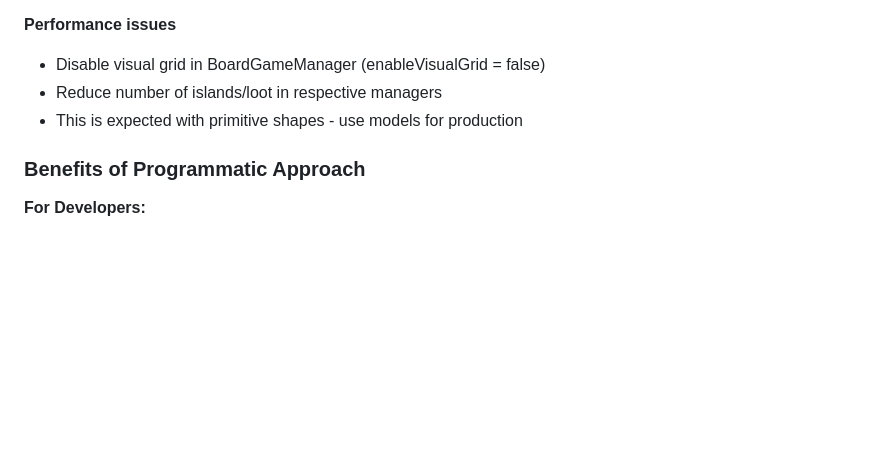
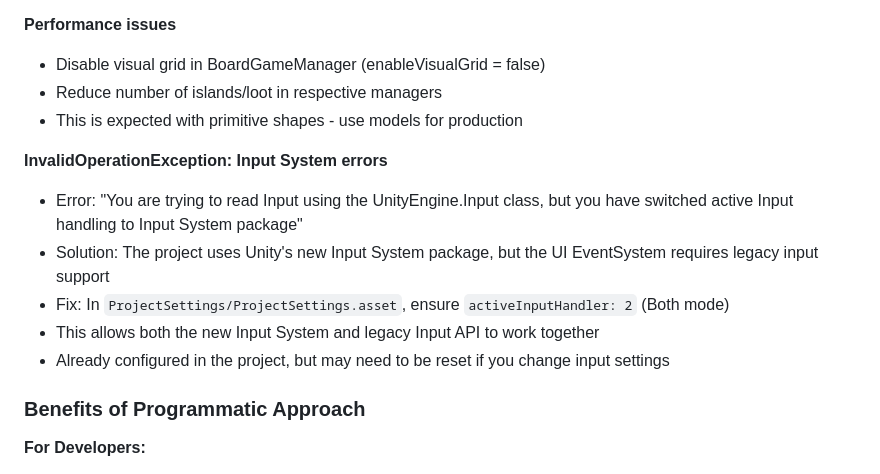
Before and after one commit to dc6g4xtrm4-stack/dc6g4xtrm4-stack.github.io, a Markdown page: ModernPiratesUnity/QUICKSTART.md, the part around the change. Drawn GitHub-style; blank space fills up the shorter version.

Commit message:
Add troubleshooting documentation for Input System
Co-authored-by: dc6g4xtrm4-stack <257104027+dc6g4xtrm4-stack@users.noreply.github.com>

```diff
--- a/ModernPiratesUnity/QUICKSTART.md
+++ b/ModernPiratesUnity/QUICKSTART.md
@@ -246,6 +246,13 @@ All objects are color-coded for easy identification:
 - Reduce number of islands/loot in respective managers
 - This is expected with primitive shapes - use models for production
 
+**InvalidOperationException: Input System errors**
+- Error: "You are trying to read Input using the UnityEngine.Input class, but you have switched active Input handling to Input System package"
+- Solution: The project uses Unity's new Input System package, but the UI EventSystem requires legacy input support
+- Fix: In `ProjectSettings/ProjectSettings.asset`, ensure `activeInputHandler: 2` (Both mode)
+- This allows both the new Input System and legacy Input API to work together
+- Already configured in the project, but may need to be reset if you change input settings
+
 ### Benefits of Programmatic Approach
 
 **For Developers:**
```
